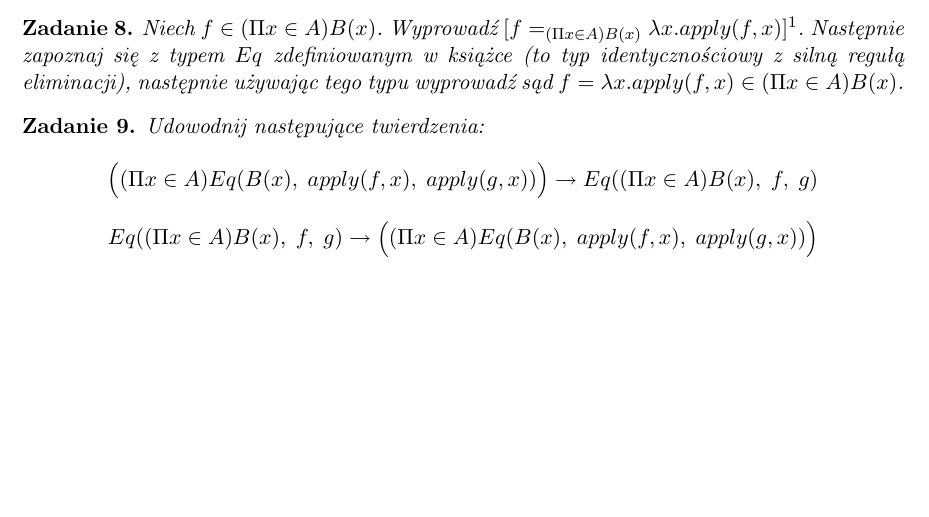
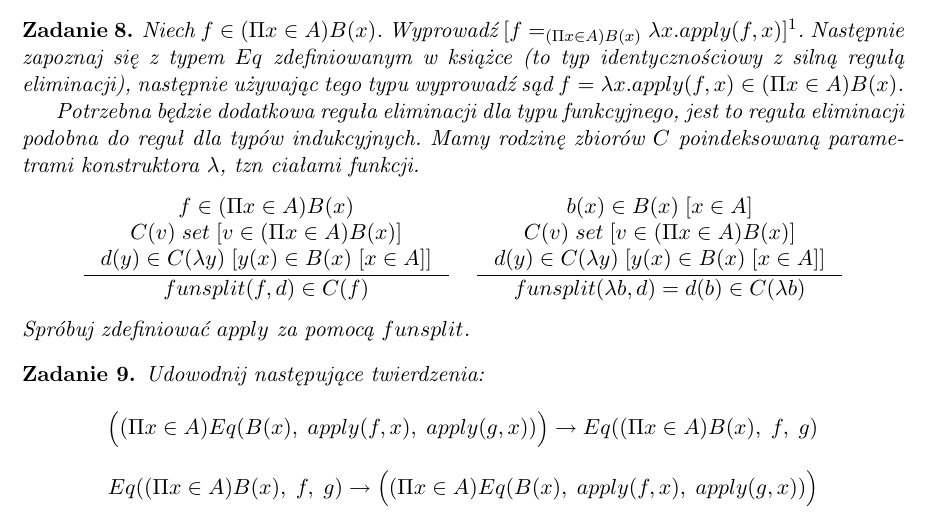
Before and after one commit to wjzz/agda-DTP-examples, a LaTeX problem sheet (exercises/paper/index.tex): part of page 2 of 3, cut so that both start at the same text, the shorter picture padded with empty space. Compiled offline with pdfLaTeX.

Commit message:
* exercises: fix, added funsplit for eta-conversion

```diff
--- a/exercises/paper/index.tex
+++ b/exercises/paper/index.tex
@@ -157,6 +157,34 @@ Niech $f \in (\Pi x \in A) B(x)$. Wyprowadź $[f =_{(\Pi x \in A) B(x)} \lambda
 skrócony zapis: $\lambda x. e \equiv \lambda ((x)e)$}.
 Następnie zapoznaj się z typem $Eq$ zdefiniowanym w książce (to typ identycznościowy z silną regułą
 eliminacji), następnie używając tego typu wyprowadź sąd $f = \lambda x. apply(f,x) \in {(\Pi x \in A) B(x)}$.
+
+Potrzebna będzie dodatkowa reguła eliminacji dla typu funkcyjnego, jest to reguła eliminacji
+podobna do reguł dla typów indukcyjnych. Mamy rodzinę zbiorów $C$ poindeksowaną parametrami konstruktora $\lambda$, tzn
+ciałami funkcji.
+\begin{center}
+\begin{tabular}{lr}
+\inference{
+ f \in (\Pi x \in A) B(x) \\
+ C(v)\;set\;[v \in (\Pi x \in A) B(x)] \\
+ d(y) \in C(\lambda y)\;[ y(x) \in B(x) \;[x \in A]]
+}
+{
+ funsplit(f,d) \in C(f)
+}
+&
+\inference{
+ b(x) \in B(x)\;[x \in A] \\
+ C(v)\;set\;[v \in (\Pi x \in A) B(x)] \\
+ d(y) \in C(\lambda y)\;[ y(x) \in B(x) \;[x \in A]]
+}
+{
+ funsplit(\lambda b,d) = d(b)\in C(\lambda b)
+}
+\end{tabular}
+\end{center}
+Spróbuj zdefiniować $apply$ za pomocą $funsplit$.
+
+
 \end{zadanie}
 
 \begin{zadanie}
```
Also changed, not shown: exercises/paper/index.pdf, 1 other file.
